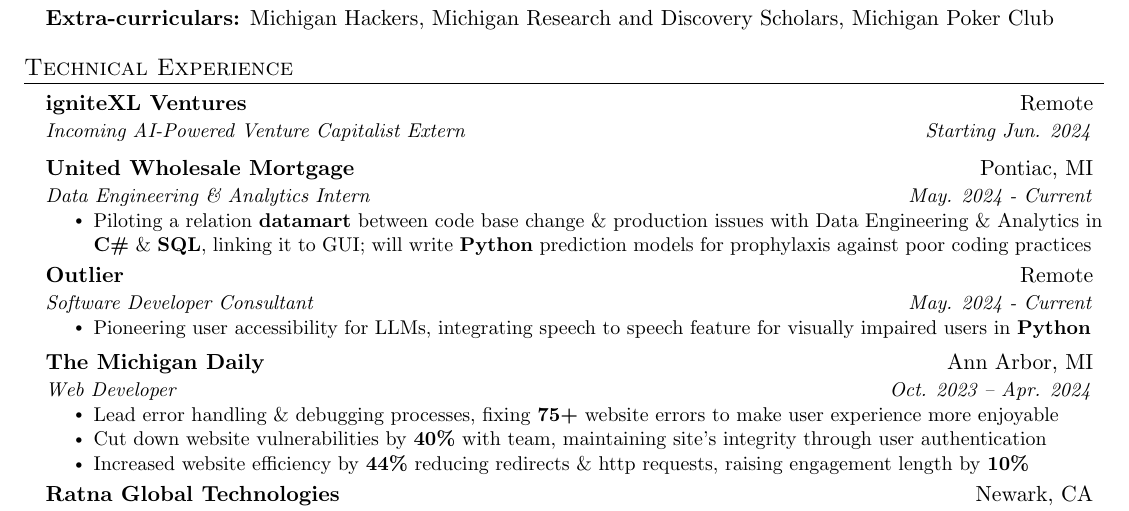
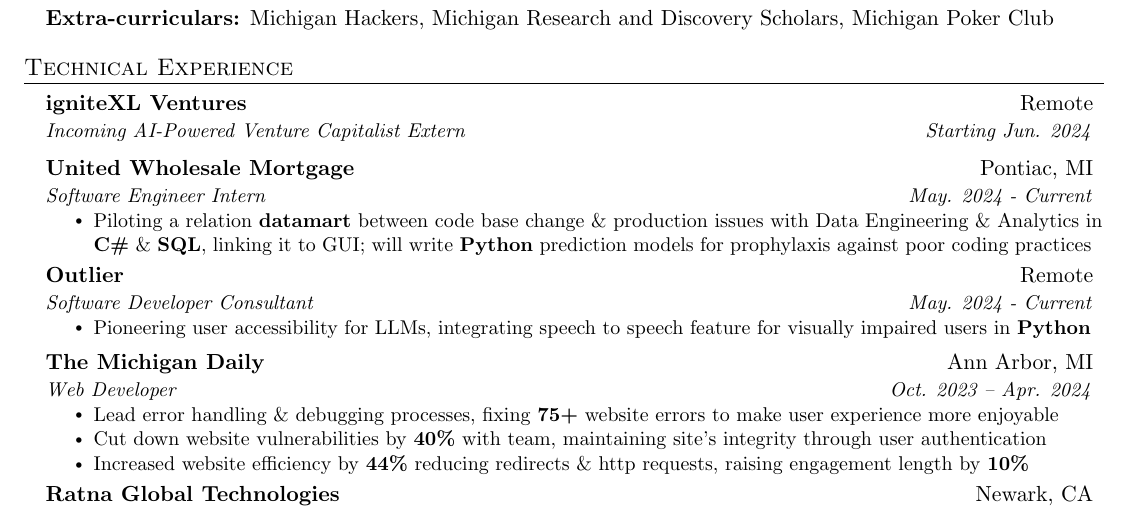
Before and after one commit to pvarshh/resume, a LaTeX CV (resume.tex): part of the page, cut so that both start at the same text. Compiled offline with pdfLaTeX.

Commit message:
Jun 6th edits

```diff
--- a/resume.tex
+++ b/resume.tex
@@ -172,7 +172,7 @@
 
           \resumeSubheading
           {United Wholesale Mortgage}{Pontiac, MI}
-          {Data Engineering \& Analytics Intern}{ May. 2024 - Current}
+          {Software Engineer Intern}{ May. 2024 - Current}
           \resumeItemListStart
             \resumeItem{Piloting a relation \textbf{datamart} between code
 base change
```
Also changed, not shown: resume.pdf, resume.png.
